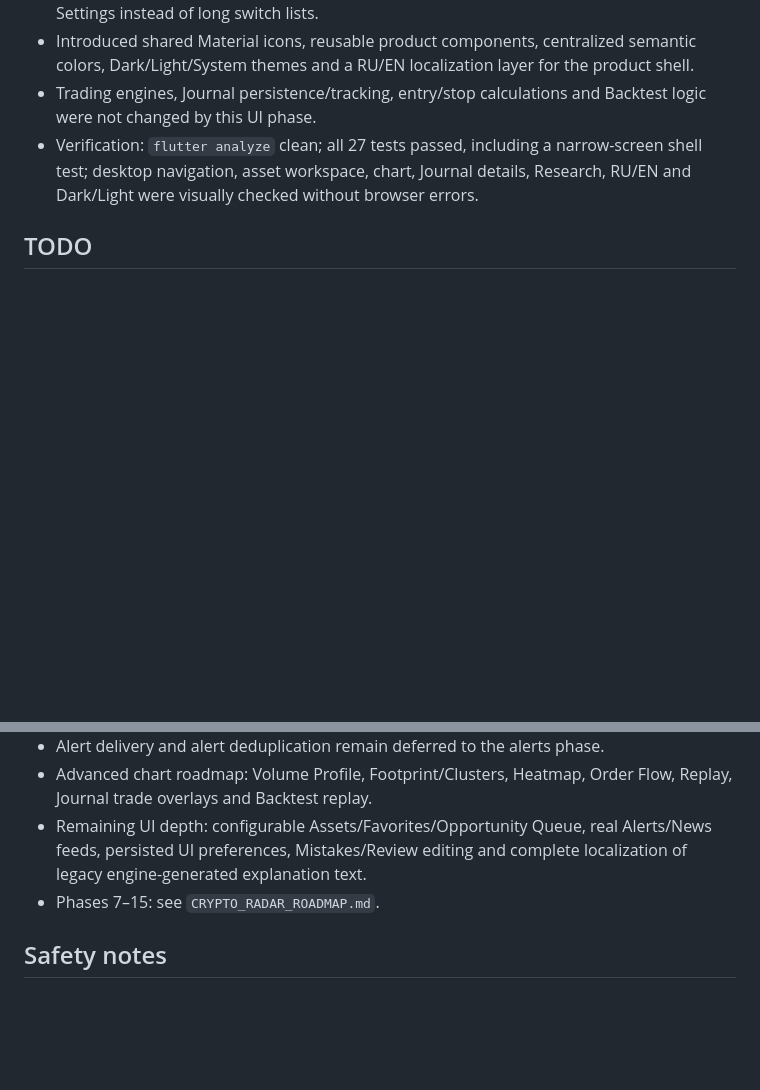
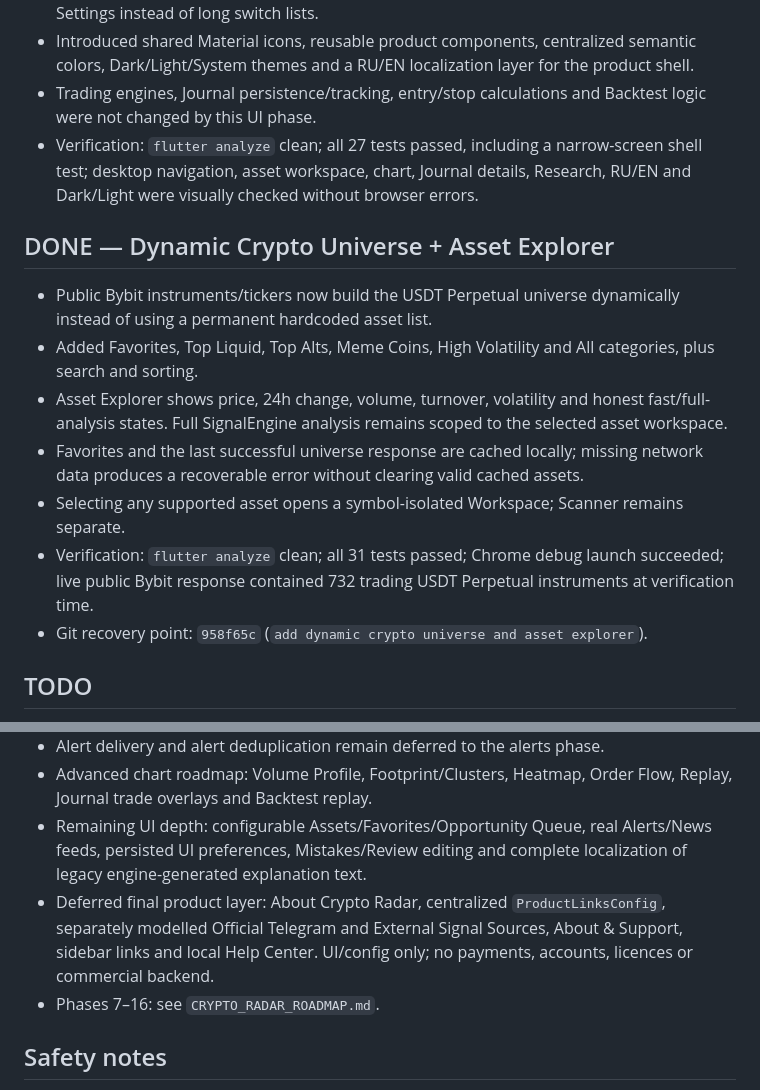
Before and after one commit to ymy9vykrhp-debug/crypto_radar, a Markdown page: docs/IMPLEMENTED.md, 2 parts joined by grey strips. Rendered like a GitHub page; blank space fills up the shorter version.

```diff
--- a/docs/IMPLEMENTED.md
+++ b/docs/IMPLEMENTED.md
@@ -72,6 +72,16 @@ Last updated: 2026-08-26
 - Trading engines, Journal persistence/tracking, entry/stop calculations and Backtest logic were not changed by this UI phase.
 - Verification: `flutter analyze` clean; all 27 tests passed, including a narrow-screen shell test; desktop navigation, asset workspace, chart, Journal details, Research, RU/EN and Dark/Light were visually checked without browser errors.
 
+## DONE — Dynamic Crypto Universe + Asset Explorer
+
+- Public Bybit instruments/tickers now build the USDT Perpetual universe dynamically instead of using a permanent hardcoded asset list.
+- Added Favorites, Top Liquid, Top Alts, Meme Coins, High Volatility and All categories, plus search and sorting.
+- Asset Explorer shows price, 24h change, volume, turnover, volatility and honest fast/full-analysis states. Full SignalEngine analysis remains scoped to the selected asset workspace.
+- Favorites and the last successful universe response are cached locally; missing network data produces a recoverable error without clearing valid cached assets.
+- Selecting any supported asset opens a symbol-isolated Workspace; Scanner remains separate.
+- Verification: `flutter analyze` clean; all 31 tests passed; Chrome debug launch succeeded; live public Bybit response contained 732 trading USDT Perpetual instruments at verification time.
+- Git recovery point: `958f65c` (`add dynamic crypto universe and asset explorer`).
+
 ## TODO
 
 - Phase 3: deeper Market Structure Engine 2.0 and correction/BOS/CHOCH event history.
@@ -83,7 +93,8 @@ Last updated: 2026-08-26
 - Alert delivery and alert deduplication remain deferred to the alerts phase.
 - Advanced chart roadmap: Volume Profile, Footprint/Clusters, Heatmap, Order Flow, Replay, Journal trade overlays and Backtest replay.
 - Remaining UI depth: configurable Assets/Favorites/Opportunity Queue, real Alerts/News feeds, persisted UI preferences, Mistakes/Review editing and complete localization of legacy engine-generated explanation text.
-- Phases 7–15: see `CRYPTO_RADAR_ROADMAP.md`.
+- Deferred final product layer: About Crypto Radar, centralized `ProductLinksConfig`, separately modelled Official Telegram and External Signal Sources, About & Support, sidebar links and local Help Center. UI/config only; no payments, accounts, licences or commercial backend.
+- Phases 7–16: see `CRYPTO_RADAR_ROADMAP.md`.
 
 ## Safety notes
 
```
Also changed, not shown: docs/CRYPTO_RADAR_ROADMAP.md (+17 -1 lines).
